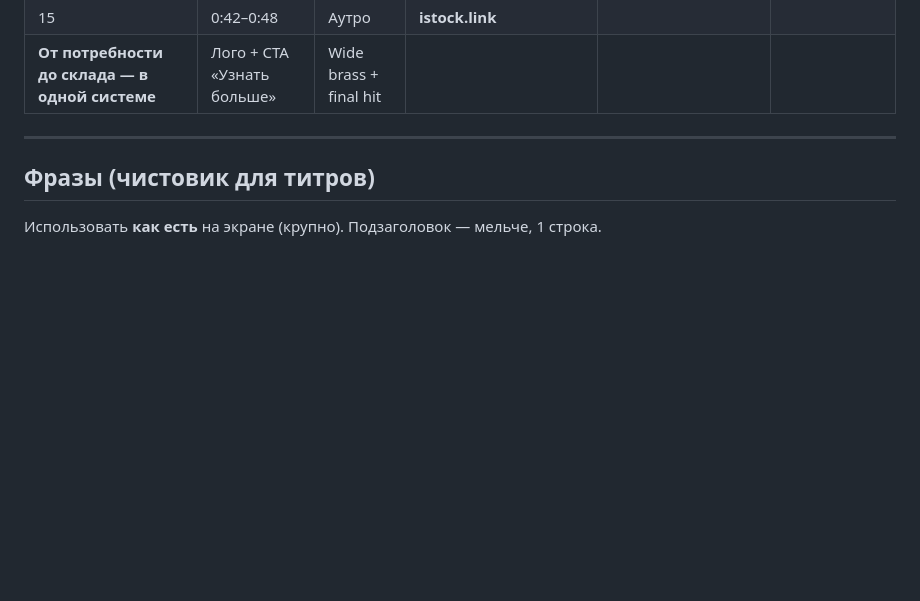
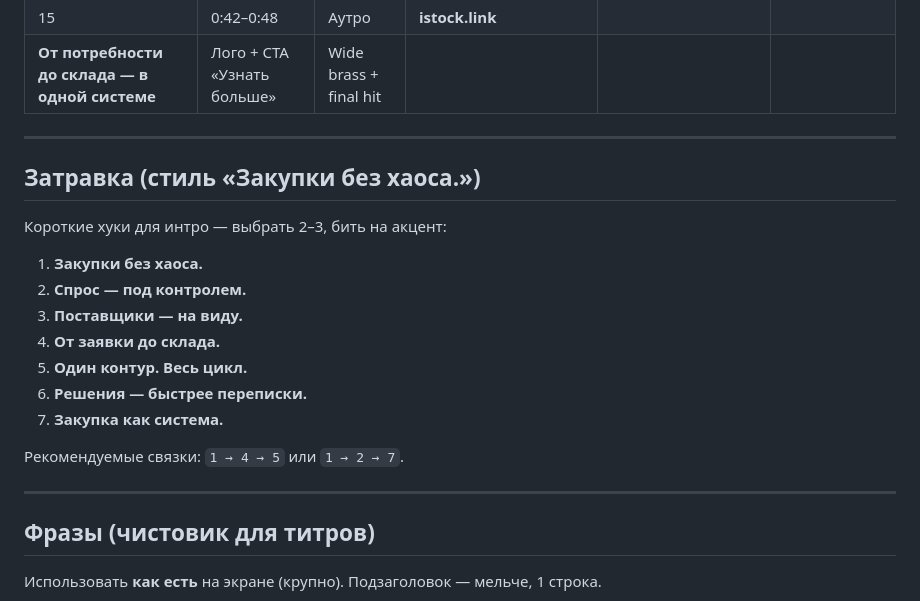
Before and after one commit to kolomoets-netizen/Link, a Markdown page: docs/promo/SCRIPT.md, the part around the change. Drawn GitHub-style; blank space fills up the shorter version.

Commit message:
docs: add punchy teaser phrases for promo intro
Co-authored-by: kolomoets-netizen <kolomoets-netizen@users.noreply.github.com>

```diff
--- a/docs/promo/SCRIPT.md
+++ b/docs/promo/SCRIPT.md
@@ -40,6 +40,22 @@
 | 14 | 0:38–0:42 | UI | — | Лента / доска тендеров | Drop + kanban cards |
 | 15 | 0:42–0:48 | Аутро | **istock.link**
 **От потребности до склада — в одной системе** | Лого + CTA «Узнать больше» | Wide brass + final hit |
+
+---
+
+## Затравка (стиль «Закупки без хаоса.»)
+
+Короткие хуки для интро — выбрать 2–3, бить на акцент:
+
+1. **Закупки без хаоса.**
+2. **Спрос — под контролем.**
+3. **Поставщики — на виду.**
+4. **От заявки до склада.**
+5. **Один контур. Весь цикл.**
+6. **Решения — быстрее переписки.**
+7. **Закупка как система.**
+
+Рекомендуемые связки: `1 → 4 → 5` или `1 → 2 → 7`.
 
 ---
 
```
